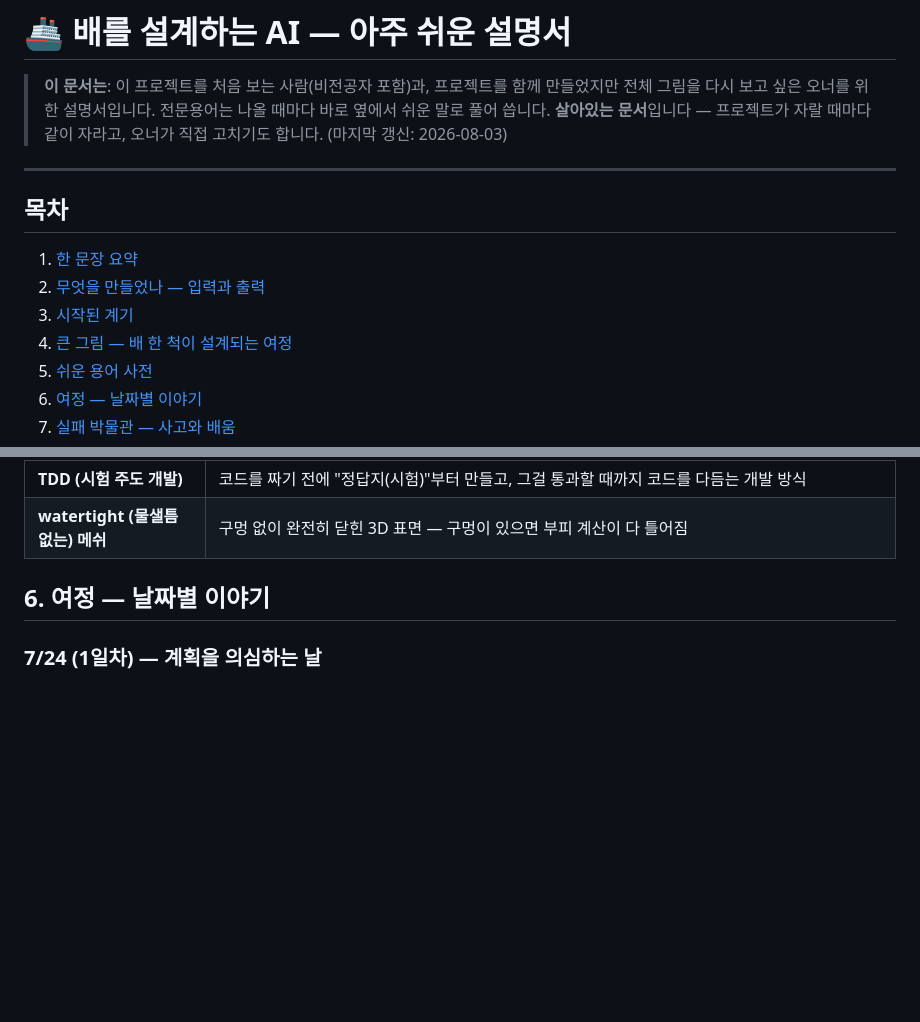
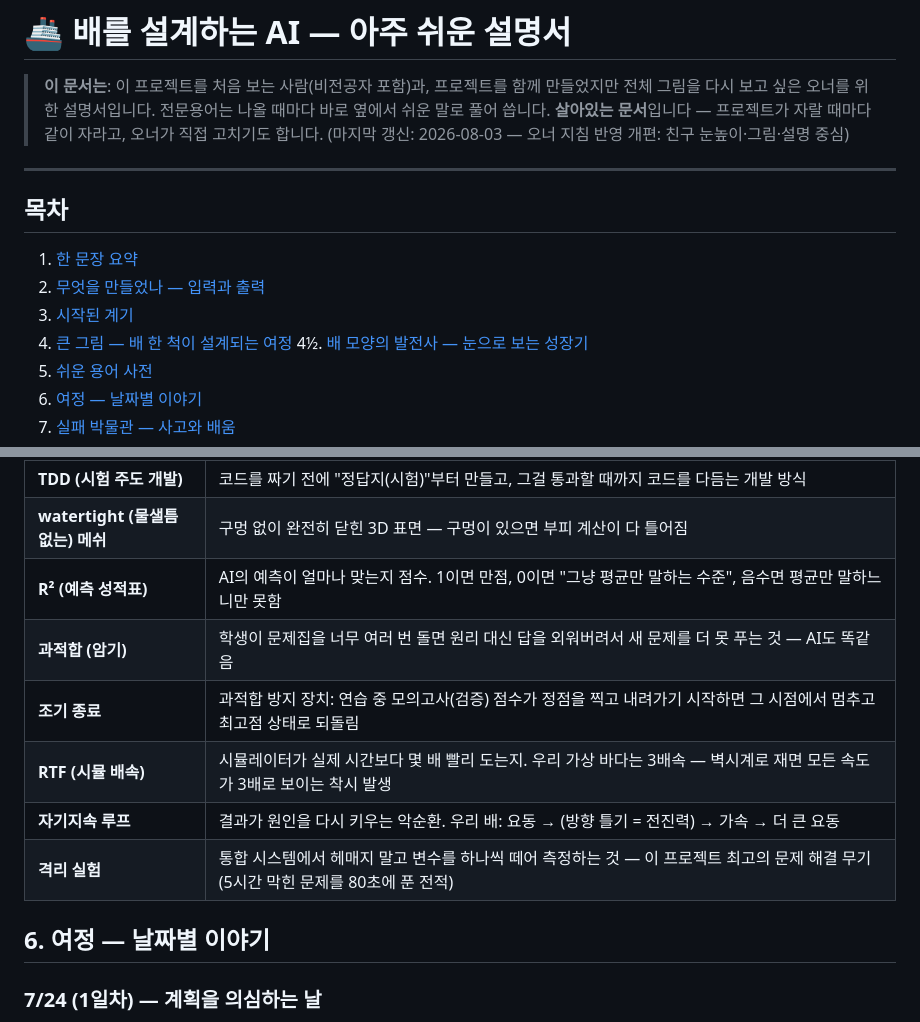
Before and after one commit to unmatsutake377-rgb/ship-ai-design-project, a Markdown page: docs/easy-manual.md, 2 parts joined by grey strips. Drawn GitHub-style; blank space fills up the shorter version.

```diff
--- a/docs/easy-manual.md
+++ b/docs/easy-manual.md
@@ -4,7 +4,7 @@
 > 전체 그림을 다시 보고 싶은 오너를 위한 설명서입니다.
 > 전문용어는 나올 때마다 바로 옆에서 쉬운 말로 풀어 씁니다.
 > **살아있는 문서**입니다 — 프로젝트가 자랄 때마다 같이 자라고, 오너가 직접 고치기도 합니다.
-> (마지막 갱신: 2026-08-03)
+> (마지막 갱신: 2026-08-03 — 오너 지침 반영 개편: 친구 눈높이·그림·설명 중심)
 
 ---
 
@@ -14,6 +14,7 @@
 2. [무엇을 만들었나 — 입력과 출력](#2-무엇을-만들었나--입력과-출력)
 3. [시작된 계기](#3-시작된-계기)
 4. [큰 그림 — 배 한 척이 설계되는 여정](#4-큰-그림--배-한-척이-설계되는-여정)
+4½. [배 모양의 발전사 — 눈으로 보는 성장기](#4½-배-모양의-발전사--눈으로-보는-성장기)
 5. [쉬운 용어 사전](#5-쉬운-용어-사전)
 6. [여정 — 날짜별 이야기](#6-여정--날짜별-이야기)
 7. [실패 박물관 — 사고와 배움](#7-실패-박물관--사고와-배움)
@@ -116,6 +145,12 @@
 | **민첩성 / 노모토 지표** | "얼마나 빨리 틀 수 있나". 오너가 대결 영상에서 발견한 4번째 기준 — 선회지름(배 길이의 몇 배 원을 그리나)과 반응 시간으로 잼. 결정: "충분하면 됨" → 합격 점수가 아니라 참고 표기 |
 | **TDD (시험 주도 개발)** | 코드를 짜기 전에 "정답지(시험)"부터 만들고, 그걸 통과할 때까지 코드를 다듬는 개발 방식 |
 | **watertight (물샐틈없는) 메쉬** | 구멍 없이 완전히 닫힌 3D 표면 — 구멍이 있으면 부피 계산이 다 틀어짐 |
+| **R² (예측 성적표)** | AI의 예측이 얼마나 맞는지 점수. 1이면 만점, 0이면 "그냥 평균만 말하는 수준", 음수면 평균만 말하느니만 못함 |
+| **과적합 (암기)** | 학생이 문제집을 너무 여러 번 돌면 원리 대신 답을 외워버려서 새 문제를 더 못 푸는 것 — AI도 똑같음 |
+| **조기 종료** | 과적합 방지 장치: 연습 중 모의고사(검증) 점수가 정점을 찍고 내려가기 시작하면 그 시점에서 멈추고 최고점 상태로 되돌림 |
+| **RTF (시뮬 배속)** | 시뮬레이터가 실제 시간보다 몇 배 빨리 도는지. 우리 가상 바다는 3배속 — 벽시계로 재면 모든 속도가 3배로 보이는 착시 발생 |
+| **자기지속 루프** | 결과가 원인을 다시 키우는 악순환. 우리 배: 요동 → (방향 틀기 = 전진력) → 가속 → 더 큰 요동 |
+| **격리 실험** | 통합 시스템에서 헤매지 말고 변수를 하나씩 떼어 측정하는 것 — 이 프로젝트 최고의 문제 해결 무기 (5시간 막힌 문제를 80초에 푼 전적) |
 
 ## 6. 여정 — 날짜별 이야기
 
```
Also changed, not shown: other parts of docs/easy-manual.md (+42 -5 lines), docs/images/hull_evolution_1.png (added), docs/images/hull_evolution_2.png (added), docs/images/hull_evolution_3.png (added).
